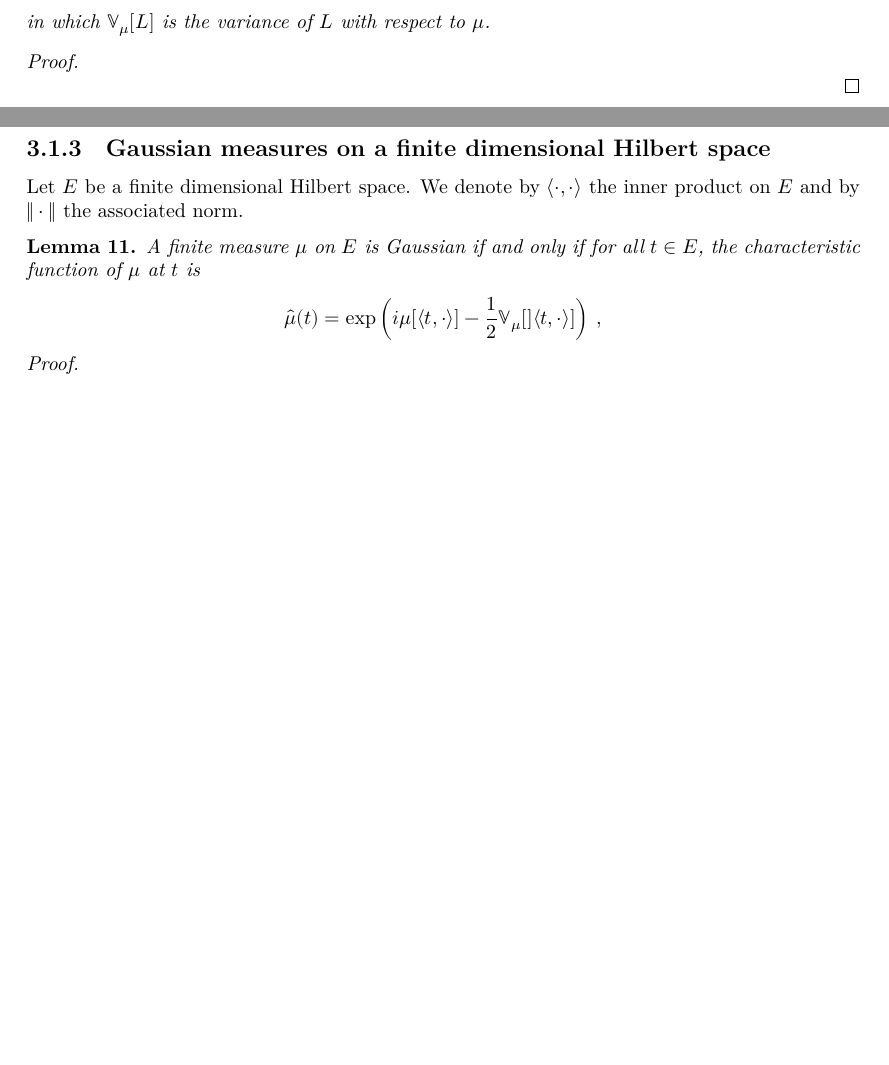
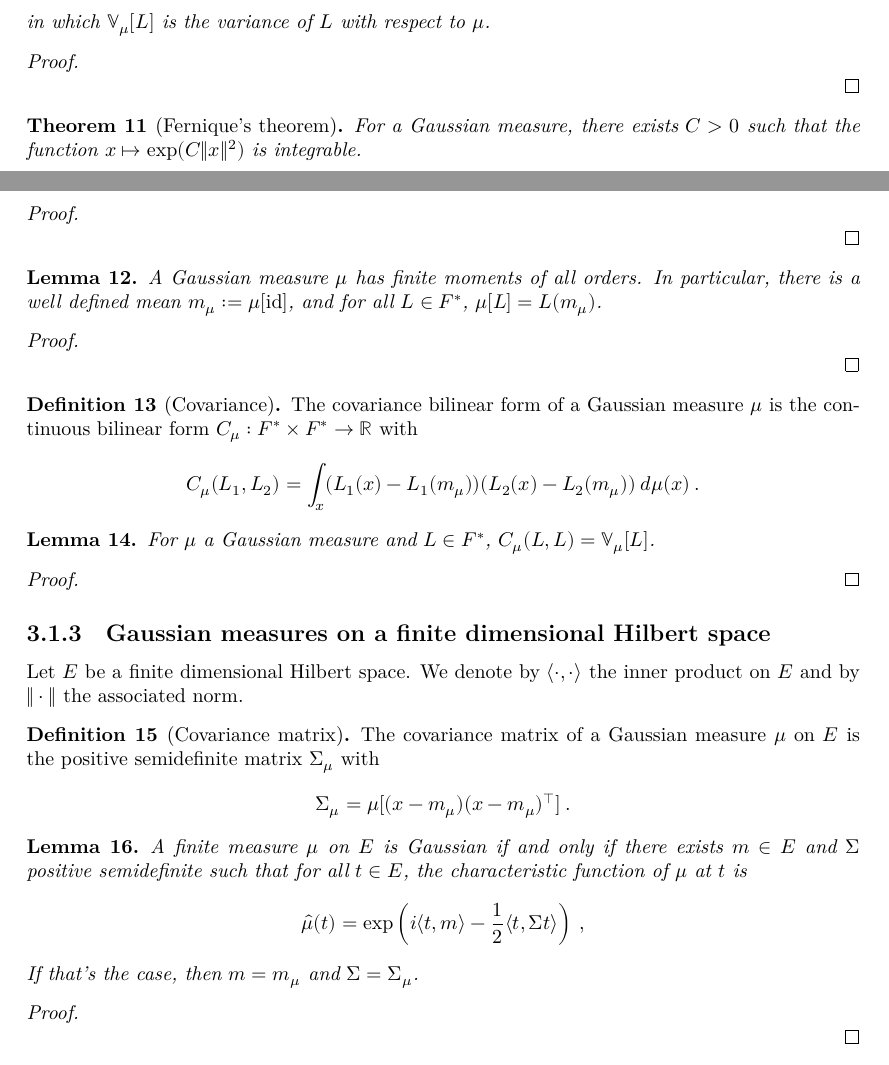
Before and after one commit to RemyDegenne/brownian-motion, a LaTeX document (blueprint/src/print.tex, which reads blueprint/src/chapters/gaussian.tex): two parts of pages 5 and 6 of 8 before the commit and two parts of pages 5 and 6 of 9 after it, joined at a grey line, cut so that both start at the same text, the shorter picture padded with empty space. Compiled offline with XeLaTeX.

Commit message:
Banach space lemmas

```diff
--- a/blueprint/src/chapters/gaussian.tex
+++ b/blueprint/src/chapters/gaussian.tex
@@ -59,7 +59,47 @@ A finite measure $\mu$ on $F$ is Gaussian if and only if for every continuous li
 in which $\mathbb{V}_\mu[L]$ is the variance of $L$ with respect to $\mu$.
 \end{theorem}
 
-\begin{proof}\uses{thm:ext_of_charFunCLM}
+\begin{proof}\uses{thm:ext_of_charFunCLM, lem:charFun_gaussianReal}
+
+\end{proof}
+
+
+\begin{theorem}[Fernique's theorem]\label{thm:IsGaussian.exists_integrable_exp_sq}
+  \uses{def:IsGaussian}
+For a Gaussian measure, there exists $C > 0$ such that the function $x \mapsto \exp (C \Vert x \Vert ^ 2)$ is integrable.
+\end{theorem}
+
+\begin{proof}\uses{thm:isGaussian_iff_charFunCLM_eq, lem:IsGaussian.IsProbabilityMeasure}
+
+\end{proof}
+
+
+\begin{lemma}\label{lem:IsGaussian.memLp_id}
+  \uses{def:IsGaussian}
+A Gaussian measure $\mu$ has finite moments of all orders.
+In particular, there is a well defined mean $m_\mu := \mu[\mathrm{id}]$, and for all $L \in F^*$, $\mu[L] = L(m_\mu)$.
+\end{lemma}
+
+\begin{proof}\uses{thm:IsGaussian.exists_integrable_exp_sq}
+
+\end{proof}
+
+
+\begin{definition}[Covariance]\label{def:covarianceBilin}
+  \uses{def:IsGaussian, lem:IsGaussian.memLp_id}
+The covariance bilinear form of a Gaussian measure $\mu$ is the continuous bilinear form $C_\mu : F^* \times F^* \to \mathbb{R}$ with
+\begin{align*}
+  C_\mu(L_1, L_2) = \int_x (L_1(x) - L_1(m_\mu)) (L_2(x) - L_2(m_\mu)) \: d\mu(x) \: .
+\end{align*}
+\end{definition}
+
+
+\begin{lemma}\label{lem:covarianceBilin_same_eq_variance}
+  \uses{def:covarianceBilin}
+For $\mu$ a Gaussian measure and $L \in F^*$, $C_\mu(L, L) = \mathbb{V}_\mu[L]$.
+\end{lemma}
+
+\begin{proof}
 
 \end{proof}
 
@@ -68,15 +108,26 @@ in which $\mathbb{V}_\mu[L]$ is the variance of $L$ with respect to $\mu$.
 
 Let $E$ be a finite dimensional Hilbert space. We denote by $\langle \cdot, \cdot \rangle$ the inner product on $E$ and by $\Vert \cdot \Vert$ the associated norm.
 
+
+\begin{definition}[Covariance matrix]\label{def:covMatix}
+  \uses{def:IsGaussian}
+The covariance matrix of a Gaussian measure $\mu$ on $E$ is the positive semidefinite matrix $\Sigma_\mu$ with
+\begin{align*}
+  \Sigma_\mu = \mu[(x - m_\mu) (x - m_\mu)^\top] \: .
+\end{align*}
+\end{definition}
+
+
 \begin{lemma}\label{lem:isGaussian_iff_charFun_eq}
-  \uses{def:IsGaussian, def:charFun}
-A finite measure $\mu$ on $E$ is Gaussian if and only if for all $t \in E$, the characteristic function of $\mu$ at $t$ is
+  \uses{def:IsGaussian, def:charFun, def:covMatix}
+A finite measure $\mu$ on $E$ is Gaussian if and only if there exists $m \in E$ and $\Sigma$ positive semidefinite such that for all $t \in E$, the characteristic function of $\mu$ at $t$ is
 \begin{align*}
-  \hat{\mu}(t) = \exp\left(i \mu[\langle t, \cdot \rangle] - \frac{1}{2} \mathbb{V}_\mu[]\langle t, \cdot \rangle]\right) \: ,
+  \hat{\mu}(t) = \exp\left(i \langle t, m \rangle - \frac{1}{2} \langle t, \Sigma t \rangle\right) \: ,
 \end{align*}
+If that's the case, then $m = m_\mu$ and $\Sigma = \Sigma_\mu$.
 \end{lemma}
 
-\begin{proof}\uses{thm:isGaussian_iff_charFunCLM_eq}
+\begin{proof}\uses{thm:isGaussian_iff_charFunCLM_eq, lem:covarianceBilin_same_eq_variance, lem:IsGaussian.memLp_id}
 
 \end{proof}
 
```
Also changed, not shown: blueprint/src/chapters/characteristic_function.tex (+1 -1 lines).
